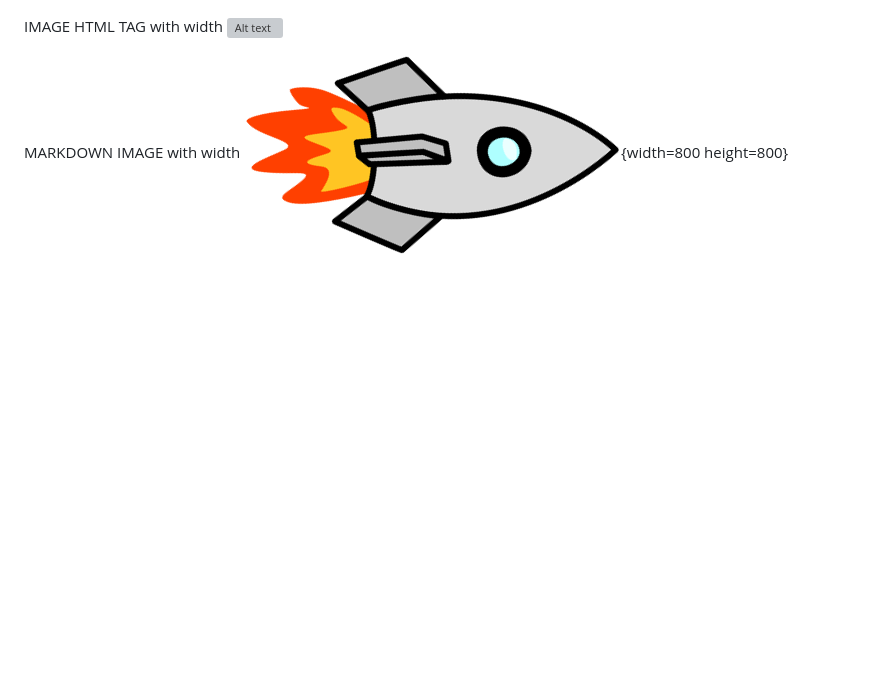
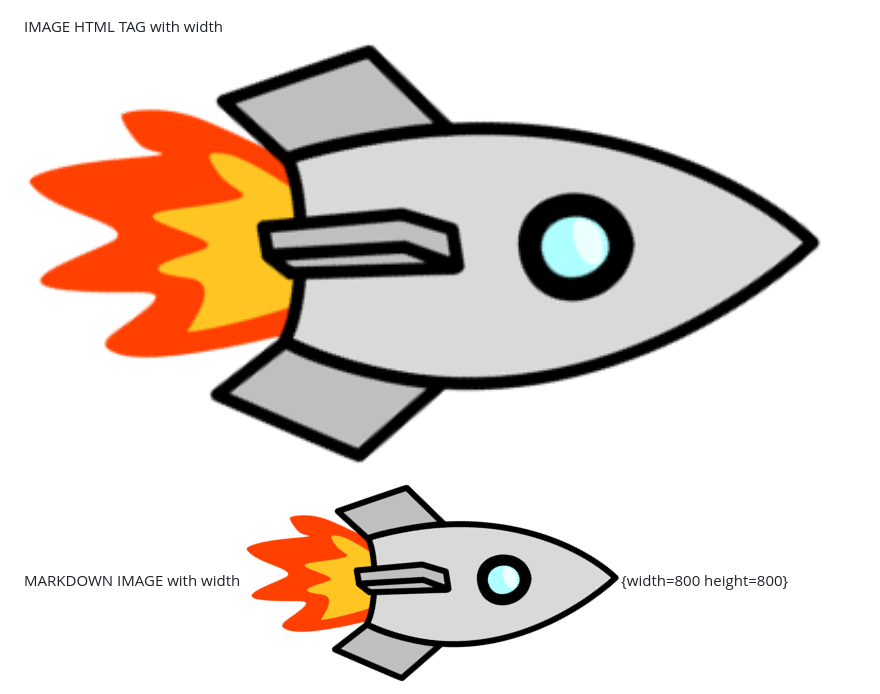
Before and after one commit to srmibextesting/mibex-testing-repo, a Markdown page: example.md, the part around the change. Rendered like a GitHub page; blank space fills up the shorter version; grey boxes are pictures that could not be loaded.

```diff
--- a/example.md
+++ b/example.md
@@ -10,7 +10,7 @@ MARKDOWN IMAGE
 ![Image Link](defender_rocket.png)
 
 IMAGE HTML TAG with width
-<img src="/srmibextesting/mibex-testing-repo/raw/main/defender_rocket.png" alt="Alt text" width="800">
+<img src="defender_rocket.png" alt="Alt text" width="800">
 
 MARKDOWN IMAGE with width
 ![Image Link with Size](defender_rocket.png){width=800 height=800}
```
